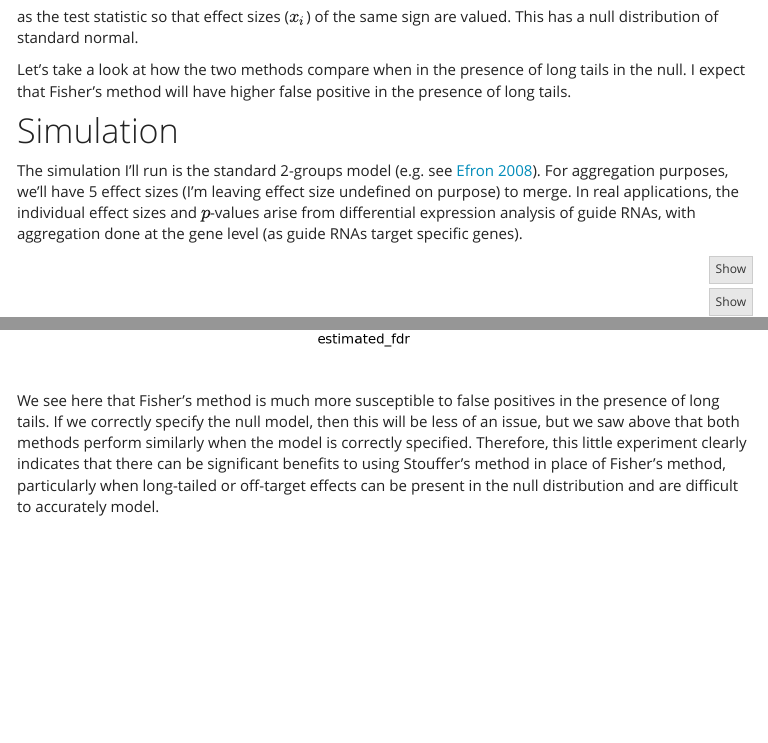
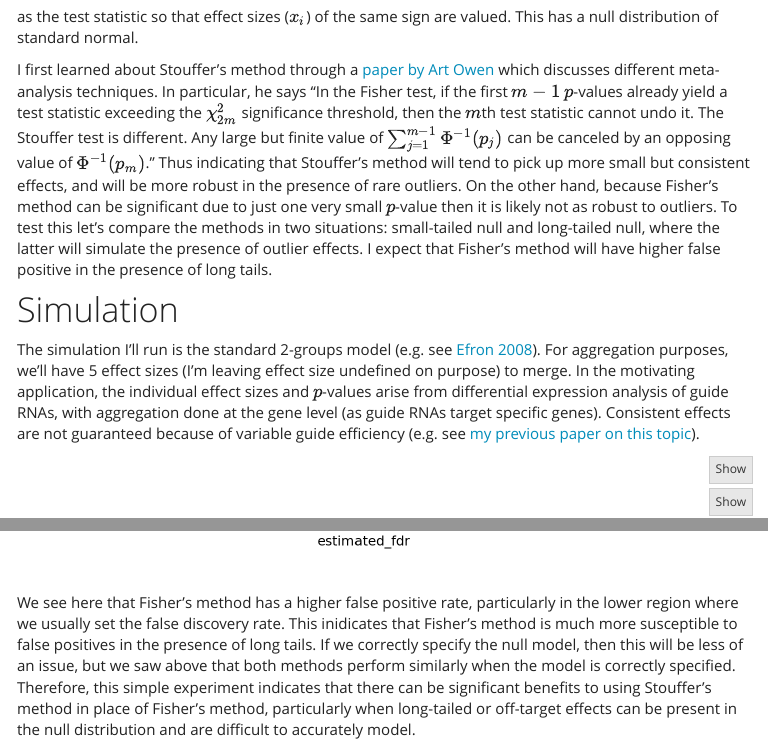
Before and after one commit to timydaley/timydaley.github.io, an R Markdown document (FisherVsStouffer.Rmd): the page in a window 1100 px wide, from 710 px down, and a second part further down, joined at a grey line. The pictures show the output file FisherVsStouffer.html that the author committed with the source, opened offline; library style sheets and scripts come from the installed R packages; menus at the side of the page are left out.

Commit message:
update writing

````diff
--- a/FisherVsStouffer.Rmd
+++ b/FisherVsStouffer.Rmd
@@ -27,11 +27,13 @@ t_{\text{Stouffer}} = \frac{1}{\sqrt{k}} \sum_{i = 1}^{n} \text{sign}(x_{i}) \Ph
 $$
 as the test statistic so that effect sizes ($x_{i}$) of the same sign are valued.  This has a null distribution of standard normal.
 
-Let's take a look at how the two methods compare when in the presence of long tails in the null.  I expect that Fisher's method will have higher false positive in the presence of long tails.
+I first learned about Stouffer's method through a [paper by Art Owen](https://projecteuclid.org/download/pdfview_1/euclid.aos/1256303530) which discusses different meta-analysis techniques.  In particular, he says "In the Fisher test, if the first
+$m−1$ $p$-values already yield a test statistic exceeding the $\chi^2_{2m}$ significance threshold, then the $m$th test statistic cannot undo it. The Stouffer test is different. Any
+large but finite value of $\sum_{j = 1}^{m-1} \Phi^{-1}(p_{j})$ can be canceled by an opposing value of $\Phi^{-1}(p_{m})$."  Thus indicating that Stouffer's method will tend to pick up more small but consistent effects, and will be more robust in the presence of rare outliers.  On the other hand, because Fisher's method can be significant due to just one very small $p$-value then it is likely not as robust to outliers.  To test this let's compare the methods in two situations: small-tailed null and long-tailed null, where the latter will simulate the presence of outlier effects. I expect that Fisher's method will have higher false positive in the presence of long tails.
 
 # Simulation
 
-The simulation I'll run is the standard 2-groups model (e.g. see [Efron 2008](https://projecteuclid.org/download/pdfview_1/euclid.ss/1215441276)).  For aggregation purposes, we'll have 5 effect sizes (I'm leaving effect size undefined on purpose) to merge.  In real applications, the individual effect sizes  and $p$-values arise from differential expression analysis of guide RNAs, with aggregation done at the gene level (as guide RNAs target specific genes).
+The simulation I'll run is the standard 2-groups model (e.g. see [Efron 2008](https://projecteuclid.org/download/pdfview_1/euclid.ss/1215441276)).  For aggregation purposes, we'll have 5 effect sizes (I'm leaving effect size undefined on purpose) to merge.  In the motivating application, the individual effect sizes  and $p$-values arise from differential expression analysis of guide RNAs, with aggregation done at the gene level (as guide RNAs target specific genes).  Consistent effects are not guaranteed because of variable guide efficiency (e.g. see [my previous paper on this topic](https://link.springer.com/article/10.1186/s13059-018-1538-6)).
 
 ```{r setup}
 library(reticulate)
@@ -204,4 +206,4 @@ seaborn.lineplot(x = 'estimated_fdr', y = 'empirical_fdr', hue = 'condition', da
 plt.show()
 ```
 
-We see here that Fisher's method is much more susceptible to false positives in the presence of long tails.  If we correctly specify the null model, then this will be less of an issue, but we saw above that both methods perform similarly when the model is correctly specified.  Therefore, this little experiment clearly indicates that there can be significant benefits to using Stouffer's method in place of Fisher's method, particularly when long-tailed or off-target effects can be present in the null distribution and are difficult to accurately model.
+We see here that Fisher's method has a higher false positive rate, particularly in the lower region where we usually set the false discovery rate.  This inidicates that Fisher's method is much more susceptible to false positives in the presence of long tails.  If we correctly specify the null model, then this will be less of an issue, but we saw above that both methods perform similarly when the model is correctly specified.  Therefore, this simple experiment indicates that there can be significant benefits to using Stouffer's method in place of Fisher's method, particularly when long-tailed or off-target effects can be present in the null distribution and are difficult to accurately model.
````
Also changed, not shown: FisherVsStouffer.html.
